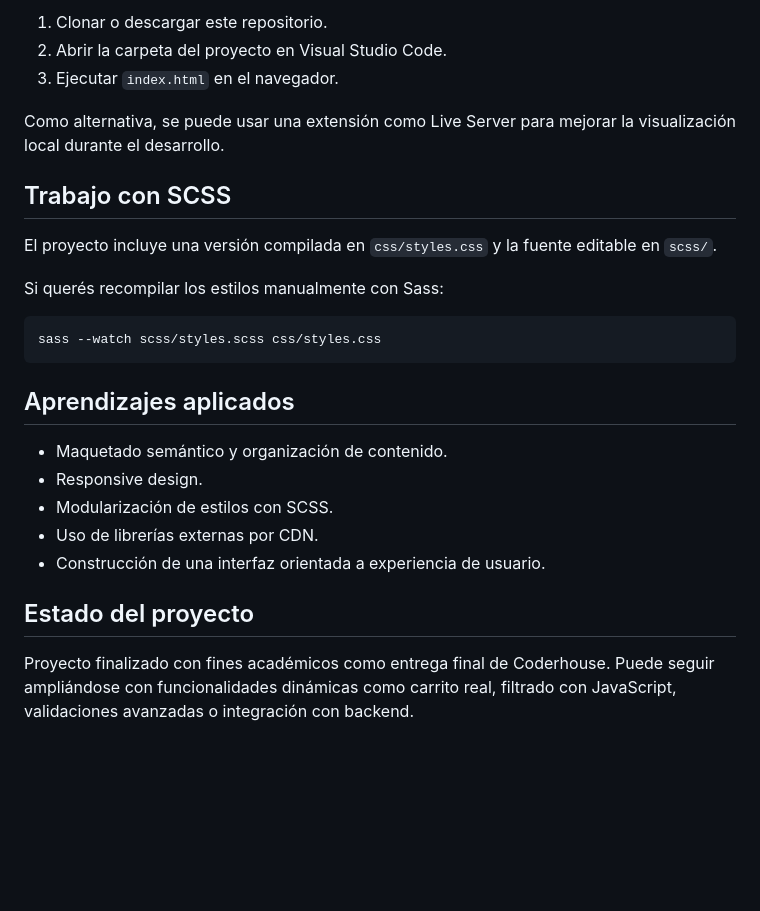
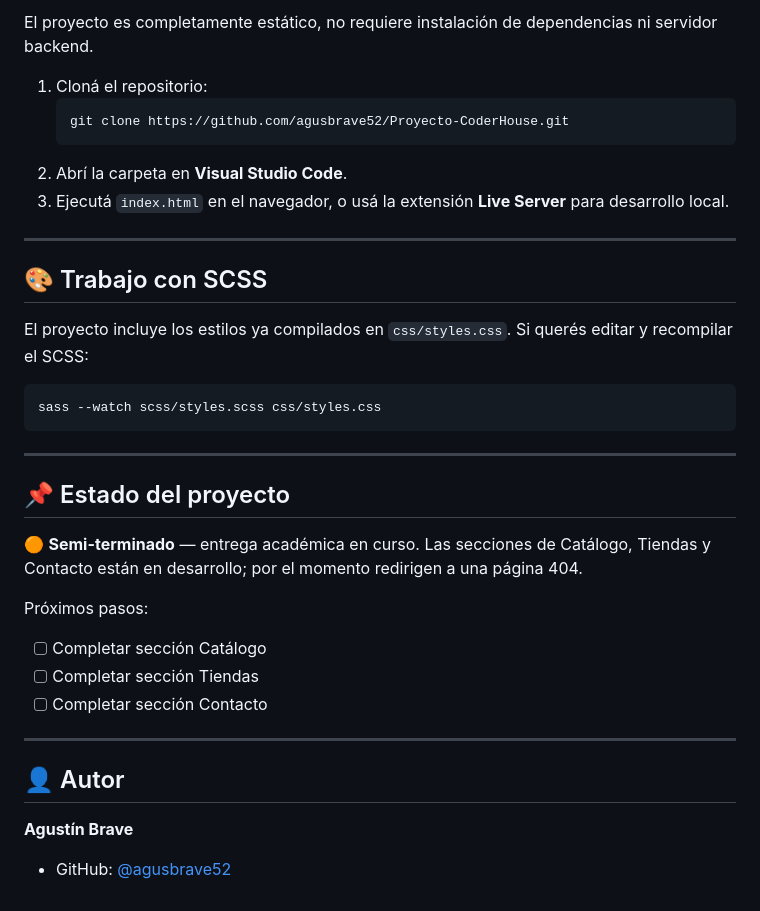
Before and after one commit to agusbrave52/Proyecto-CoderHouse, a Markdown page: README.md, the part around one of its changes. GitHub-like rendering; blank space fills up the shorter version.

````diff
--- a/README.md
+++ b/README.md
@@ -72,28 +77,37 @@ Al ser un proyecto estático, no requiere instalación de dependencias ni un ser
 
-1. Clonar o descargar este repositorio.
-2. Abrir la carpeta del proyecto en Visual Studio Code.
-3. Ejecutar `index.html` en el navegador.
+El proyecto es completamente estático, no requiere instalación de dependencias ni servidor backend.
 
-Como alternativa, se puede usar una extensión como Live Server para mejorar la visualización local durante el desarrollo.
+1. Cloná el repositorio:
+   ```bash
+   git clone https://github.com/agusbrave52/Proyecto-CoderHouse.git
+   ```
+2. Abrí la carpeta en **Visual Studio Code**.
+3. Ejecutá `index.html` en el navegador, o usá la extensión **Live Server** para desarrollo local.
 
-## Trabajo con SCSS
+---
 
-El proyecto incluye una versión compilada en `css/styles.css` y la fuente editable en `scss/`.
+## 🎨 Trabajo con SCSS
 
-Si querés recompilar los estilos manualmente con Sass:
+El proyecto incluye los estilos ya compilados en `css/styles.css`. Si querés editar y recompilar el SCSS:
 
 ```bash
 sass --watch scss/styles.scss css/styles.css
 ```
 
-## Aprendizajes aplicados
+---
 
-- Maquetado semántico y organización de contenido.
-- Responsive design.
-- Modularización de estilos con SCSS.
-- Uso de librerías externas por CDN.
-- Construcción de una interfaz orientada a experiencia de usuario.
+## 📌 Estado del proyecto
 
-## Estado del proyecto
+🟠 **Semi-terminado** — entrega académica en curso. Las secciones de Catálogo, Tiendas y Contacto están en desarrollo; por el momento redirigen a una página 404.
 
-Proyecto finalizado con fines académicos como entrega final de Coderhouse. Puede seguir ampliándose con funcionalidades dinámicas como carrito real, filtrado con JavaScript, validaciones avanzadas o integración con backend.
+Próximos pasos:
+- [ ] Completar sección Catálogo
+- [ ] Completar sección Tiendas
+- [ ] Completar sección Contacto
+
+---
+
+## 👤 Autor
+
+**Agustín Brave**
+- GitHub: [@agusbrave52](https://github.com/agusbrave52)
````
Also changed, not shown: other parts of README.md (+59 -54 lines).
